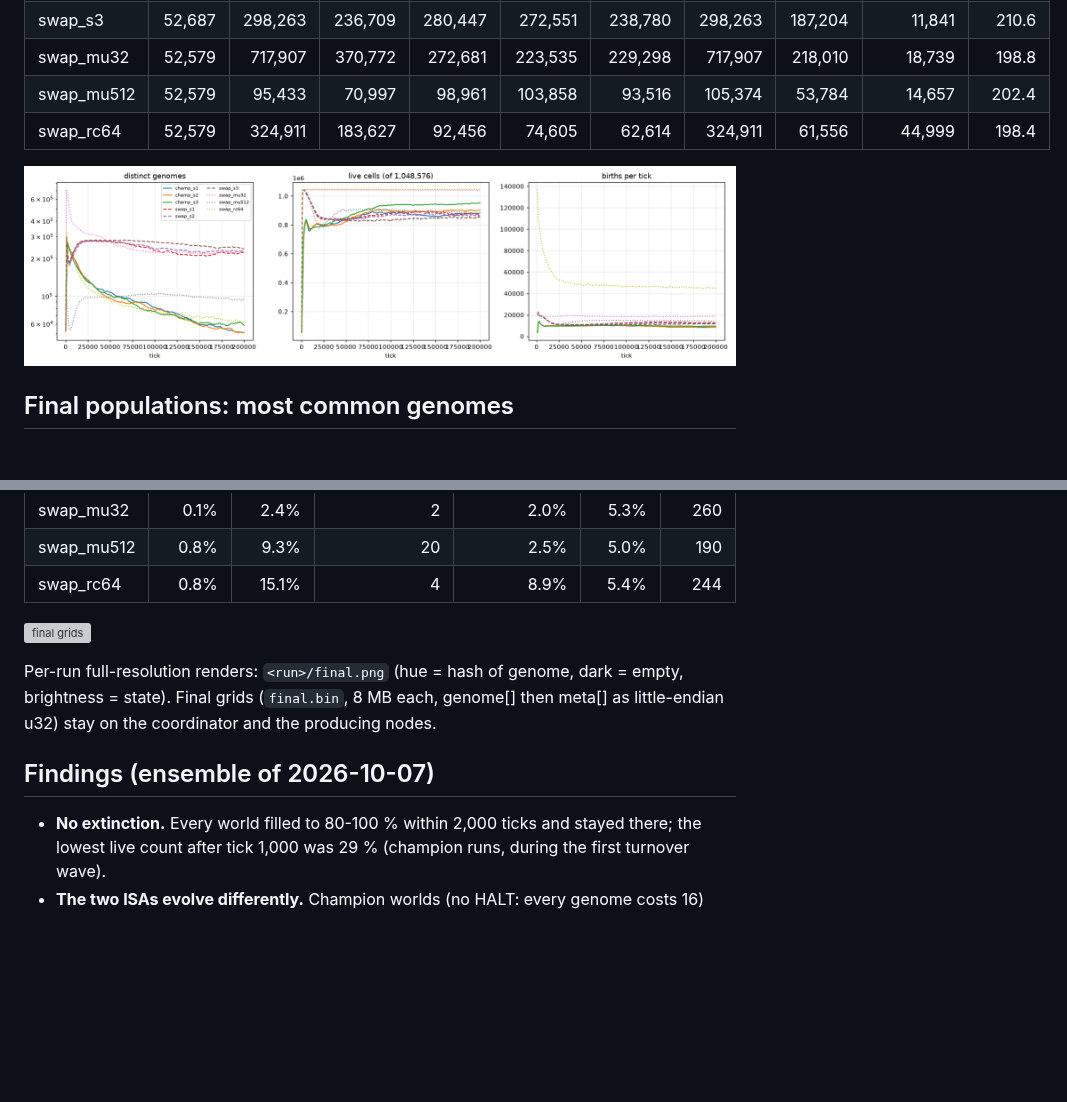
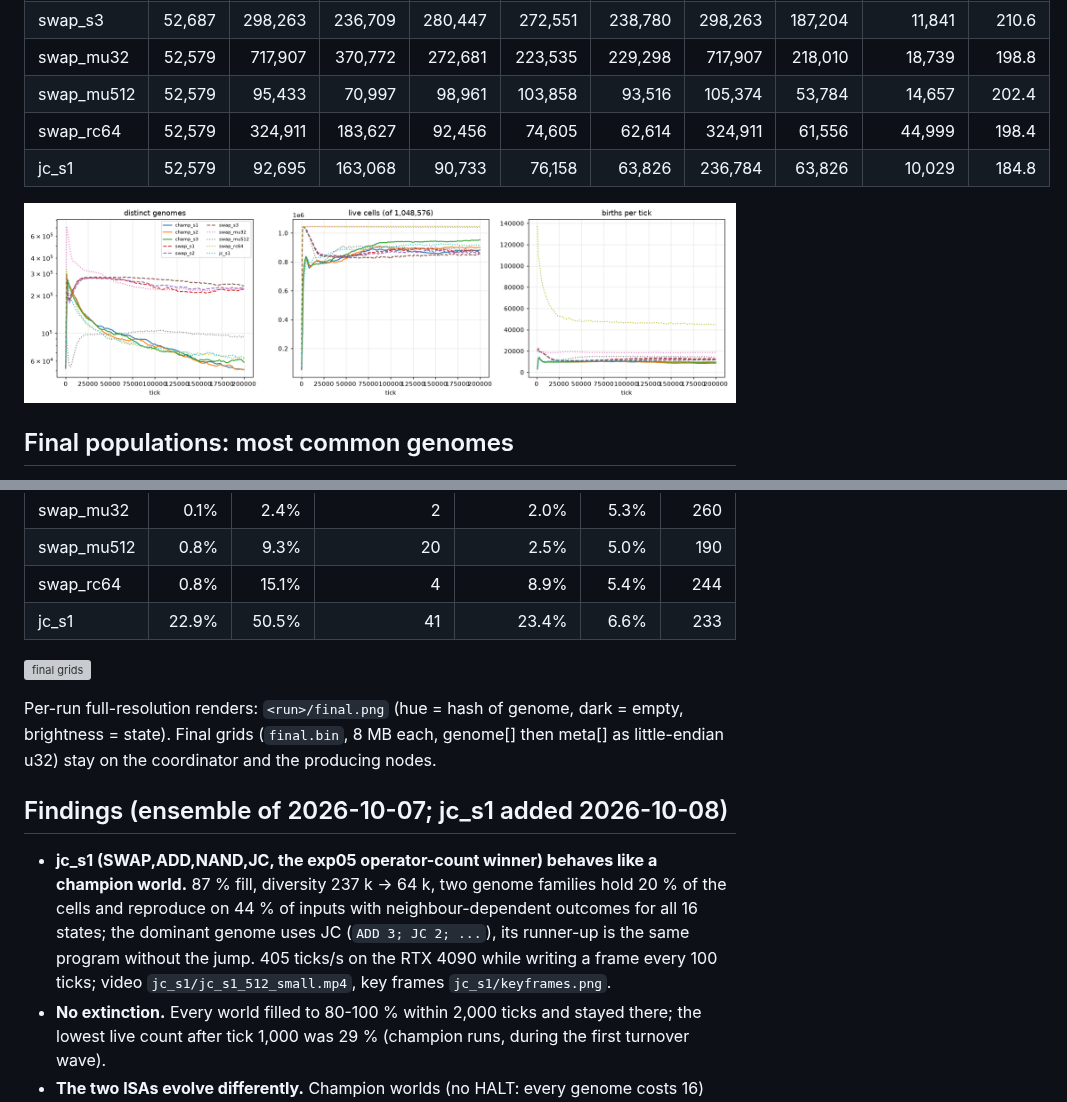
Before and after one commit to enderPeer/Universe-1, a Markdown page: results/life/ANALYSIS.md, 2 parts joined by grey strips. Rendered like a GitHub page; pictures changed too: results/life/curves.png; blank space fills up the shorter version; grey boxes are pictures that could not be loaded.

```diff
--- a/results/life/ANALYSIS.md
+++ b/results/life/ANALYSIS.md
@@ -33,6 +34,7 @@ GPU seconds are the engine's own `done ... ticks in ...s`; the dispatcher wall t
 | swap_mu32 | 52,579 | 717,907 | 370,772 | 272,681 | 223,535 | 229,298 | 717,907 | 218,010 | 18,739 | 198.8 |
 | swap_mu512 | 52,579 | 95,433 | 70,997 | 98,961 | 103,858 | 93,516 | 105,374 | 53,784 | 14,657 | 202.4 |
 | swap_rc64 | 52,579 | 324,911 | 183,627 | 92,456 | 74,605 | 62,614 | 324,911 | 61,556 | 44,999 | 198.4 |
+| jc_s1 | 52,579 | 92,695 | 163,068 | 90,733 | 76,158 | 63,826 | 236,784 | 63,826 | 10,029 | 184.8 |
 
 ![curves](curves.png)
 
@@ -83,14 +88,16 @@ fraction of inputs that reach HALT (the champion ISA has none, so every genome c
 | swap_mu32 | 0.1% | 2.4% | 2 | 2.0% | 5.3% | 260 |
 | swap_mu512 | 0.8% | 9.3% | 20 | 2.5% | 5.0% | 190 |
 | swap_rc64 | 0.8% | 15.1% | 4 | 8.9% | 5.4% | 244 |
+| jc_s1 | 22.9% | 50.5% | 41 | 23.4% | 6.6% | 233 |
 
 ![final grids](final_montage.png)
 
 Per-run full-resolution renders: `<run>/final.png` (hue = hash of genome, dark = empty, brightness = state).
 Final grids (`final.bin`, 8 MB each, genome[] then meta[] as little-endian u32) stay on the coordinator and the producing nodes.
 
-## Findings (ensemble of 2026-10-07)
+## Findings (ensemble of 2026-10-07; jc_s1 added 2026-10-08)
 
+- **jc_s1 (SWAP,ADD,NAND,JC, the exp05 operator-count winner) behaves like a champion world.** 87 % fill, diversity 237 k -> 64 k, two genome families hold 20 % of the cells and reproduce on 44 % of inputs with neighbour-dependent outcomes for all 16 states; the dominant genome uses JC (`ADD 3; JC 2; ...`), its runner-up is the same program without the jump. 405 ticks/s on the RTX 4090 while writing a frame every 100 ticks; video `jc_s1/jc_s1_512_small.mp4`, key frames `jc_s1/keyframes.png`.
 - **No extinction.** Every world filled to 80-100 % within 2,000 ticks and stayed there; the lowest live count after tick 1,000 was 29 % (champion runs, during the first turnover wave).
 - **The two ISAs evolve differently.** Champion worlds (no HALT: every genome costs 16) lose diversity steadily (270 k -> 51-58 k genomes) and are dominated by a few genome families: the top three genomes hold 9-25 % of the cells and the largest phenotype 15-22 %. Swap worlds (HALT available) keep 225-240 k genomes; every abundant genome halts on all 256 inputs in 7-8 steps (cost 1), so cost is flat and the top genome holds under 1 % (2 % in swap_s3). Selection there acts on the trigger table, not on cost.
 - **Neighbour-dependent strategies dominate.** In 22 of the 27 listed top genomes the outcome depends on the neighbour state for all 16 own states; the champion winners reproduce on 44-48 % of inputs. champ_s3 is the exception: three one-instruction variants of one genome (a neutral network on the first instruction) reproduce on only 5 % of inputs yet hold 15 % of the cells, which suggests a protective, rarely reproducing strategy can beat prolific ones.
```
Also changed, not shown: other parts of results/life/ANALYSIS.md (+4 -0 lines), 12 other files.
